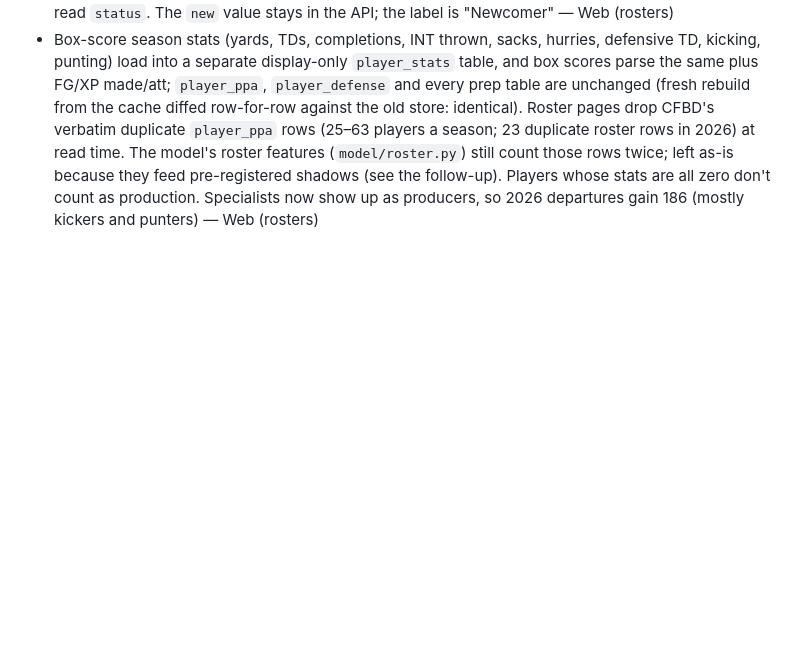
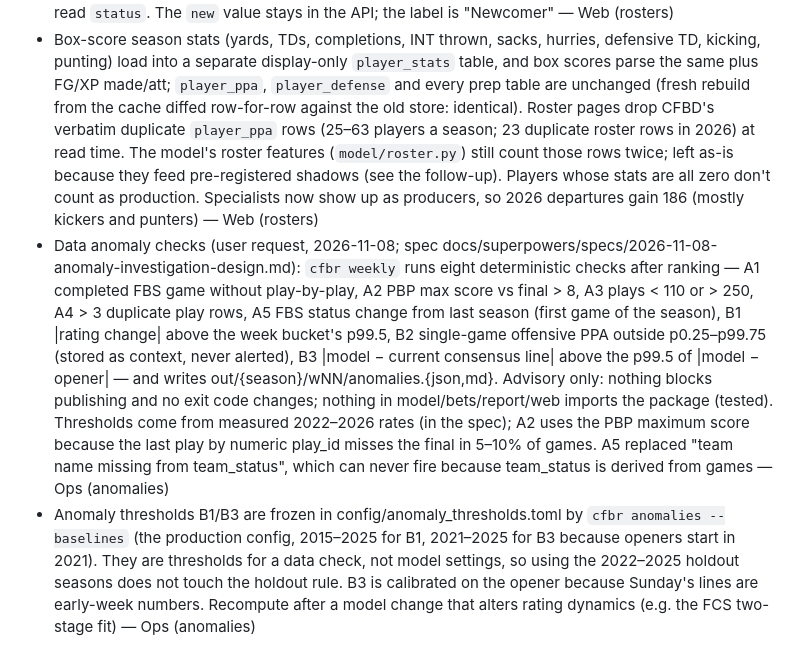
Before and after one commit to abtreece/cfbr, a Markdown page: DECISIONS.md, the part around the change. Drawn GitHub-style; blank space fills up the shorter version.

```diff
--- a/DECISIONS.md
+++ b/DECISIONS.md
@@ -200,3 +200,5 @@ One line each: decision — reason — phase.
 - Shadow bases moved (supersedes the "every other setting frozen" wording of the roster-prior, portal, calibration v2 and v3 rules, for the base only): from the FCS two-stage adoption, both arms of each shadow are computed on the v2 base (alpha, half-life, FCS handling). The comparison code rebuilds both arms from the published config on every run, so window games already scored are rescored automatically. Thresholds, windows and decision dates are unchanged. Totals v2 doesn't use the margin ratings and is unaffected — Model (FCS)
 - Roster page status (returner / transfer / newcomer) comes from where the player was last season: the team he produced for, else last season's (fixed) roster. Stats-only status labeled ~4,100 of 2026's returners (1,323 OL) and ~1,100 transfers "no prior stats", because linemen and backups rarely record a stat; production still wins when the two disagree. Display only: the model's roster features never read `status`. The `new` value stays in the API; the label is "Newcomer" — Web (rosters)
 - Box-score season stats (yards, TDs, completions, INT thrown, sacks, hurries, defensive TD, kicking, punting) load into a separate display-only `player_stats` table, and box scores parse the same plus FG/XP made/att; `player_ppa`, `player_defense` and every prep table are unchanged (fresh rebuild from the cache diffed row-for-row against the old store: identical). Roster pages drop CFBD's verbatim duplicate `player_ppa` rows (25–63 players a season; 23 duplicate roster rows in 2026) at read time. The model's roster features (`model/roster.py`) still count those rows twice; left as-is because they feed pre-registered shadows (see the follow-up). Players whose stats are all zero don't count as production. Specialists now show up as producers, so 2026 departures gain 186 (mostly kickers and punters) — Web (rosters)
+- Data anomaly checks (user request, 2026-11-08; spec docs/superpowers/specs/2026-11-08-anomaly-investigation-design.md): `cfbr weekly` runs eight deterministic checks after ranking — A1 completed FBS game without play-by-play, A2 PBP max score vs final > 8, A3 plays < 110 or > 250, A4 > 3 duplicate play rows, A5 FBS status change from last season (first game of the season), B1 |rating change| above the week bucket's p99.5, B2 single-game offensive PPA outside p0.25–p99.75 (stored as context, never alerted), B3 |model − current consensus line| above the p99.5 of |model − opener| — and writes out/{season}/wNN/anomalies.{json,md}. Advisory only: nothing blocks publishing and no exit code changes; nothing in model/bets/report/web imports the package (tested). Thresholds come from measured 2022–2026 rates (in the spec); A2 uses the PBP maximum score because the last play by numeric play_id misses the final in 5–10% of games. A5 replaced "team name missing from team_status", which can never fire because team_status is derived from games — Ops (anomalies)
+- Anomaly thresholds B1/B3 are frozen in config/anomaly_thresholds.toml by `cfbr anomalies --baselines` (the production config, 2015–2025 for B1, 2021–2025 for B3 because openers start in 2021). They are thresholds for a data check, not model settings, so using the 2022–2025 holdout seasons does not touch the holdout rule. B3 is calibrated on the opener because Sunday's lines are early-week numbers. Recompute after a model change that alters rating dynamics (e.g. the FCS two-stage fit) — Ops (anomalies)
```
Also changed, not shown: CLAUDE.md (+1 -1 lines), README.md (+2 -1 lines).
